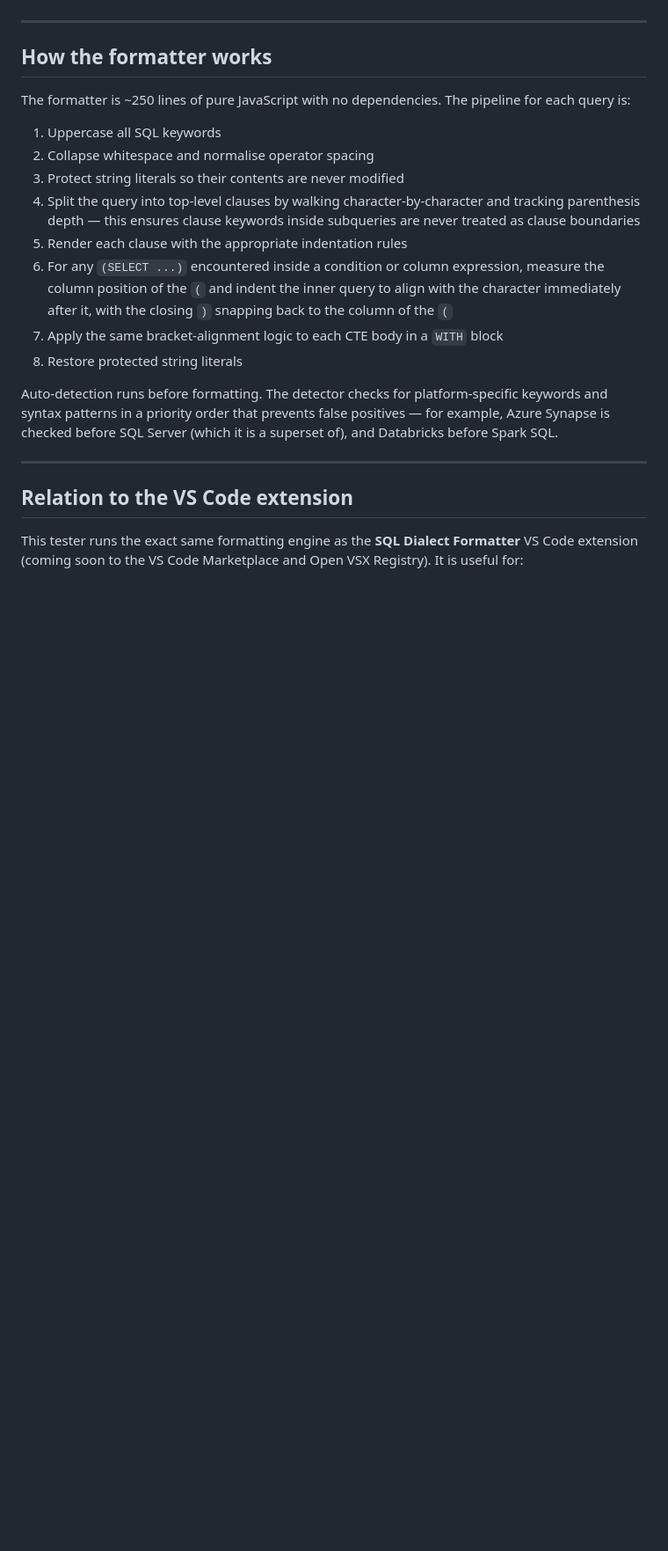
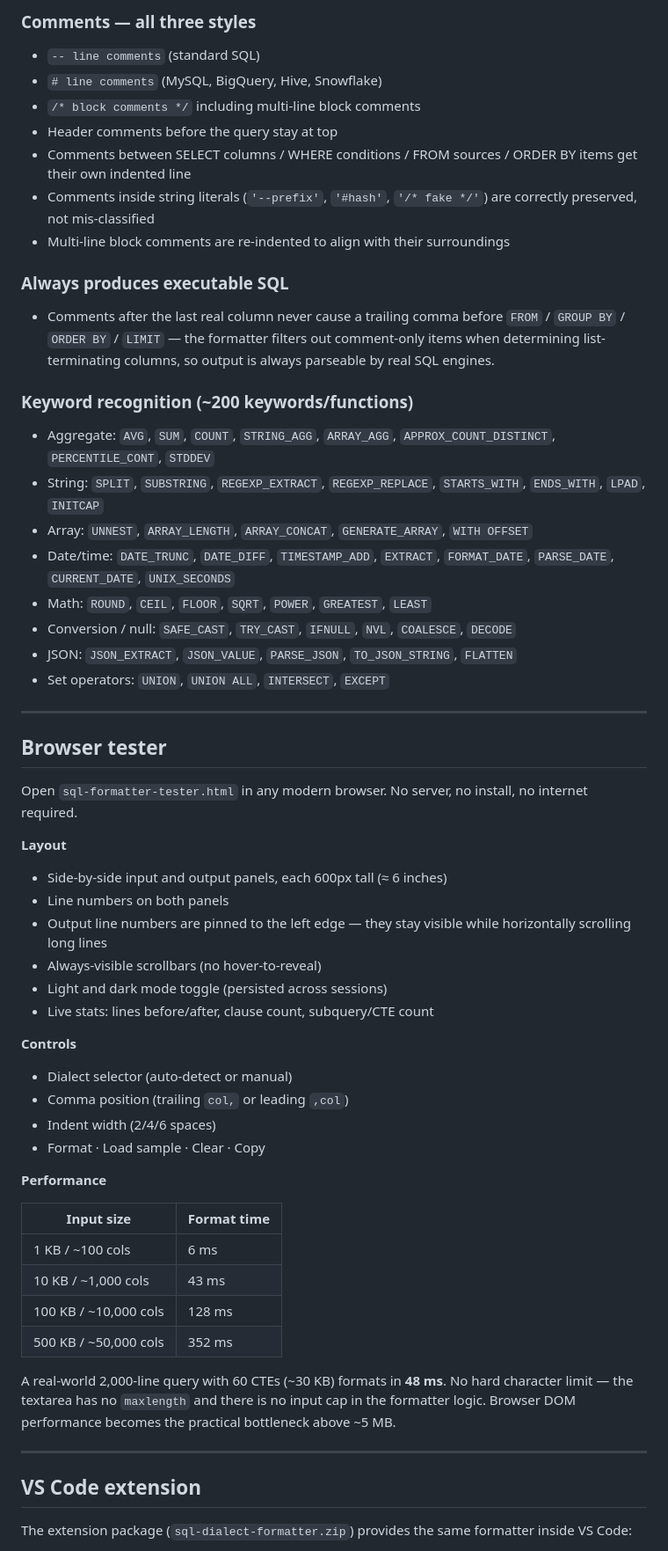
Before and after one commit to vatsalgandhi93/sql-formatter, a Markdown page: README.md, the part around the change printed below. Shown: that part at 88% size. Drawn GitHub-style; blank space fills up the shorter version.

```diff
--- a/README.md
+++ b/README.md
@@ -121,24 +101,59 @@ Because it is a single self-contained HTML file with no external dependencies, i
+### Comments — all three styles
+- `-- line comments` (standard SQL)
+- `# line comments` (MySQL, BigQuery, Hive, Snowflake)
+- `/* block comments */` including multi-line block comments
+- Header comments before the query stay at top
+- Comments between SELECT columns / WHERE conditions / FROM sources / ORDER BY items get their own indented line
+- Comments inside string literals (`'--prefix'`, `'#hash'`, `'/* fake */'`) are correctly preserved, not mis-classified
+- Multi-line block comments are re-indented to align with their surroundings
+
+### Always produces executable SQL
+- Comments after the last real column never cause a trailing comma before `FROM` / `GROUP BY` / `ORDER BY` / `LIMIT` — the formatter filters out comment-only items when determining list-terminating columns, so output is always parseable by real SQL engines.
+
+### Keyword recognition (~200 keywords/functions)
+- Aggregate: `AVG`, `SUM`, `COUNT`, `STRING_AGG`, `ARRAY_AGG`, `APPROX_COUNT_DISTINCT`, `PERCENTILE_CONT`, `STDDEV`
+- String: `SPLIT`, `SUBSTRING`, `REGEXP_EXTRACT`, `REGEXP_REPLACE`, `STARTS_WITH`, `ENDS_WITH`, `LPAD`, `INITCAP`
+- Array: `UNNEST`, `ARRAY_LENGTH`, `ARRAY_CONCAT`, `GENERATE_ARRAY`, `WITH OFFSET`
+- Date/time: `DATE_TRUNC`, `DATE_DIFF`, `TIMESTAMP_ADD`, `EXTRACT`, `FORMAT_DATE`, `PARSE_DATE`, `CURRENT_DATE`, `UNIX_SECONDS`
+- Math: `ROUND`, `CEIL`, `FLOOR`, `SQRT`, `POWER`, `GREATEST`, `LEAST`
+- Conversion / null: `SAFE_CAST`, `TRY_CAST`, `IFNULL`, `NVL`, `COALESCE`, `DECODE`
+- JSON: `JSON_EXTRACT`, `JSON_VALUE`, `PARSE_JSON`, `TO_JSON_STRING`, `FLATTEN`
+- Set operators: `UNION`, `UNION ALL`, `INTERSECT`, `EXCEPT`
 
 ---
 
-## How the formatter works
+## Browser tester
 
-The formatter is ~250 lines of pure JavaScript with no dependencies. The pipeline for each query is:
+Open `sql-formatter-tester.html` in any modern browser. No server, no install, no internet required.
 
-1. Uppercase all SQL keywords
-2. Collapse whitespace and normalise operator spacing
-3. Protect string literals so their contents are never modified
-4. Split the query into top-level clauses by walking character-by-character and tracking parenthesis depth — this ensures clause keywords inside subqueries are never treated as clause boundaries
-5. Render each clause with the appropriate indentation rules
-6. For any `(SELECT ...)` encountered inside a condition or column expression, measure the column position of the `(` and indent the inner query to align with the character immediately after it, with the closing `)` snapping back to the column of the `(`
-7. Apply the same bracket-alignment logic to each CTE body in a `WITH` block
-8. Restore protected string literals
+**Layout**
+- Side-by-side input and output panels, each 600px tall (≈ 6 inches)
+- Line numbers on both panels
+- Output line numbers are pinned to the left edge — they stay visible while horizontally scrolling long lines
+- Always-visible scrollbars (no hover-to-reveal)
+- Light and dark mode toggle (persisted across sessions)
+- Live stats: lines before/after, clause count, subquery/CTE count
 
-Auto-detection runs before formatting. The detector checks for platform-specific keywords and syntax patterns in a priority order that prevents false positives — for example, Azure Synapse is checked before SQL Server (which it is a superset of), and Databricks before Spark SQL.
+**Controls**
+- Dialect selector (auto-detect or manual)
+- Comma position (trailing `col,` or leading `,col`)
+- Indent width (2/4/6 spaces)
+- Format · Load sample · Clear · Copy
+
+**Performance**
+
+| Input size | Format time |
+|---|---|
+| 1 KB / ~100 cols | 6 ms |
+| 10 KB / ~1,000 cols | 43 ms |
+| 100 KB / ~10,000 cols | 128 ms |
+| 500 KB / ~50,000 cols | 352 ms |
+
+A real-world 2,000-line query with 60 CTEs (~30 KB) formats in **48 ms**. No hard character limit — the textarea has no `maxlength` and there is no input cap in the formatter logic. Browser DOM performance becomes the practical bottleneck above ~5 MB.
 
 ---
 
-## Relation to the VS Code extension
+## VS Code extension
 
-This tester runs the exact same formatting engine as the **SQL Dialect Formatter** VS Code extension (coming soon to the VS Code Marketplace and Open VSX Registry). It is useful for:
+The extension package (`sql-dialect-formatter.zip`) provides the same formatter inside VS Code:
 
```
Also changed, not shown: other parts of README.md (+154 -97 lines).
